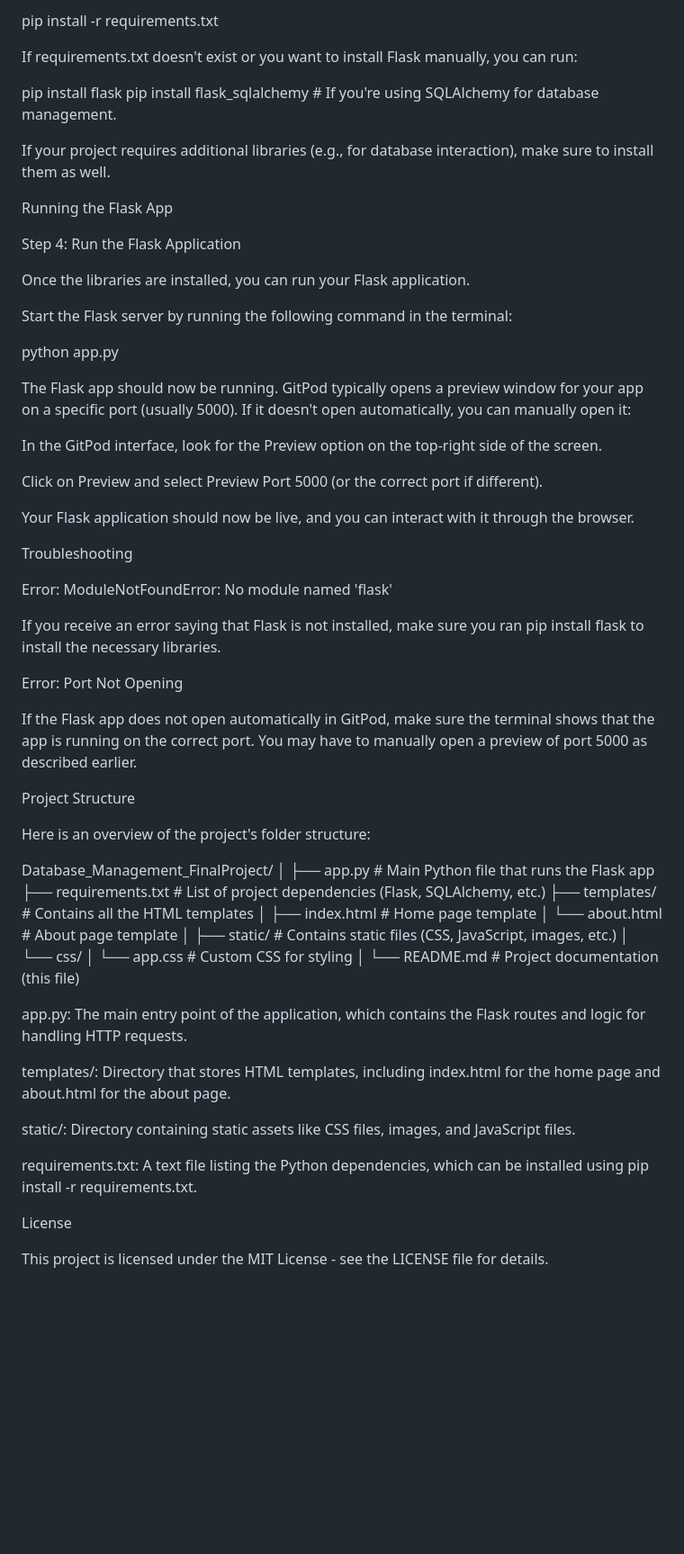
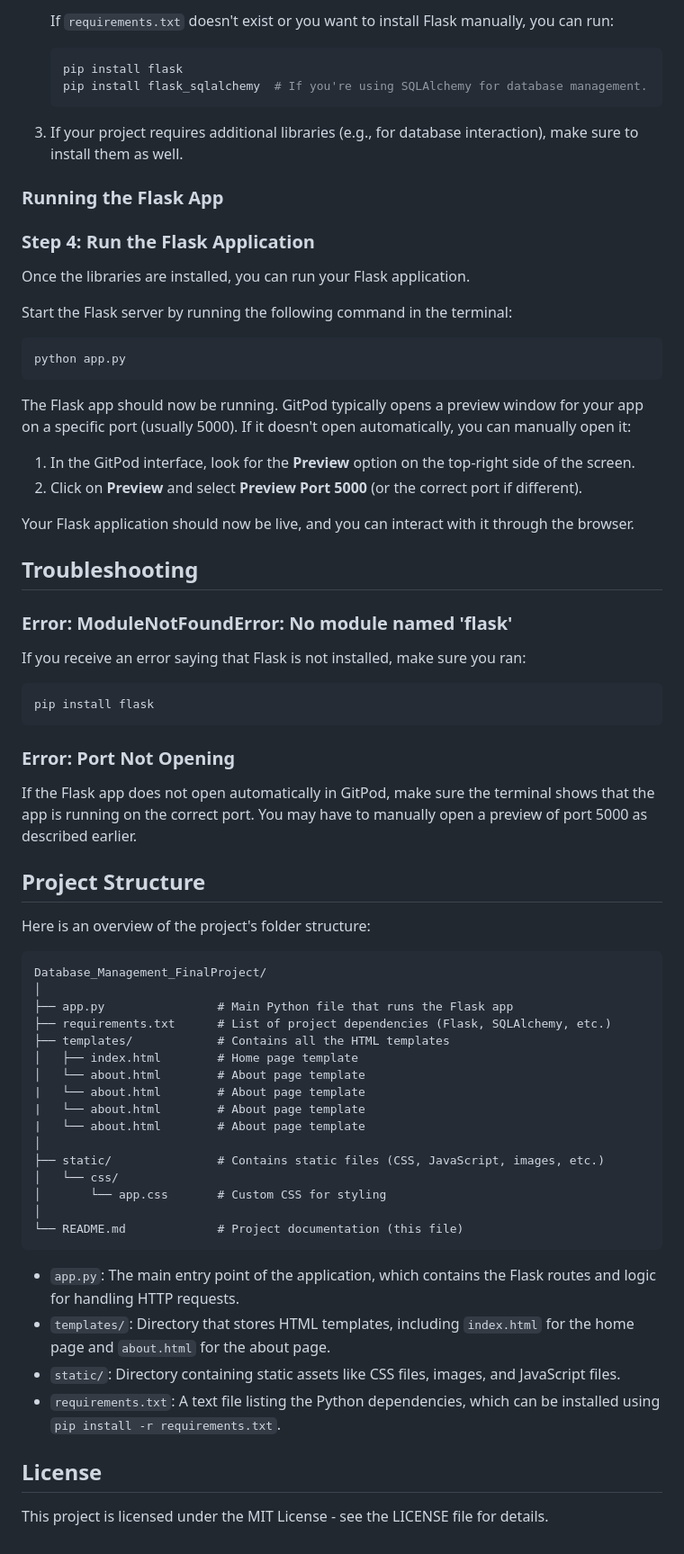
Before and after one commit to KiranmaiMachiraju/Database_Management_FinalProject, a Markdown page: README.md, the part around one of its changes. Shown at 90% size. Rendered like a GitHub page; blank space fills up the shorter version.

````diff
--- a/README.md
+++ b/README.md
@@ -82,52 +62,51 @@ Install Flask and other dependencies by running:
 
-pip install -r requirements.txt
+   If `requirements.txt` doesn't exist or you want to install Flask manually, you can run:
 
+    ```bash
+    pip install flask
+    pip install flask_sqlalchemy  # If you're using SQLAlchemy for database management.
+    ```
 
-If requirements.txt doesn't exist or you want to install Flask manually, you can run:
+3. If your project requires additional libraries (e.g., for database interaction), make sure to install them as well.
 
-pip install flask
-pip install flask_sqlalchemy  # If you're using SQLAlchemy for database management.
+### Running the Flask App
 
-
-If your project requires additional libraries (e.g., for database interaction), make sure to install them as well.
-
-
-
-Running the Flask App
-
-Step 4: Run the Flask Application
+### Step 4: Run the Flask Application
 
 Once the libraries are installed, you can run your Flask application.
 
 Start the Flask server by running the following command in the terminal:
 
+```bash
 python app.py
-
+```
 
 The Flask app should now be running. GitPod typically opens a preview window for your app on a specific port (usually 5000). If it doesn't open automatically, you can manually open it:
 
-In the GitPod interface, look for the Preview option on the top-right side of the screen.
-
-Click on Preview and select Preview Port 5000 (or the correct port if different).
+1. In the GitPod interface, look for the **Preview** option on the top-right side of the screen.
+2. Click on **Preview** and select **Preview Port 5000** (or the correct port if different).
 
 Your Flask application should now be live, and you can interact with it through the browser.
 
-Troubleshooting
+## Troubleshooting
 
-Error: ModuleNotFoundError: No module named 'flask'
+### Error: ModuleNotFoundError: No module named 'flask'
 
-If you receive an error saying that Flask is not installed, make sure you ran pip install flask to install the necessary libraries.
+If you receive an error saying that Flask is not installed, make sure you ran:
 
-Error: Port Not Opening
+```bash
+pip install flask
+```
+
+### Error: Port Not Opening
 
 If the Flask app does not open automatically in GitPod, make sure the terminal shows that the app is running on the correct port. You may have to manually open a preview of port 5000 as described earlier.
 
-
-
-Project Structure
+## Project Structure
 
 Here is an overview of the project's folder structure:
 
+```
 Database_Management_FinalProject/
 │
 ├── app.py                # Main Python file that runs the Flask app
@@ -135,24 +114,22 @@ Database_Management_FinalProject/
 ├── templates/            # Contains all the HTML templates
 │   ├── index.html        # Home page template
 │   └── about.html        # About page template
+|   └── about.html        # About page template
+|   └── about.html        # About page template
+|   └── about.html        # About page template
 │
 ├── static/               # Contains static files (CSS, JavaScript, images, etc.)
 │   └── css/
 │       └── app.css       # Custom CSS for styling
 │
 └── README.md             # Project documentation (this file)
+```
 
+- `app.py`: The main entry point of the application, which contains the Flask routes and logic for handling HTTP requests.
+- `templates/`: Directory that stores HTML templates, including `index.html` for the home page and `about.html` for the about page.
+- `static/`: Directory containing static assets like CSS files, images, and JavaScript files.
+- `requirements.txt`: A text file listing the Python dependencies, which can be installed using `pip install -r requirements.txt`.
 
-app.py: The main entry point of the application, which contains the Flask routes and logic for handling HTTP requests.
-
-templates/: Directory that stores HTML templates, including index.html for the home page and about.html for the about page.
-
-static/: Directory containing static assets like CSS files, images, and JavaScript files.
-
-requirements.txt: A text file listing the Python dependencies, which can be installed using pip install -r requirements.txt.
-
-
-
-License
+## License
 
 This project is licensed under the MIT License - see the LICENSE file for details.
````
Also changed, not shown: other parts of README.md (+38 -58 lines).
